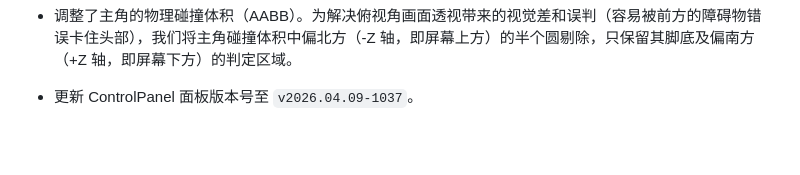
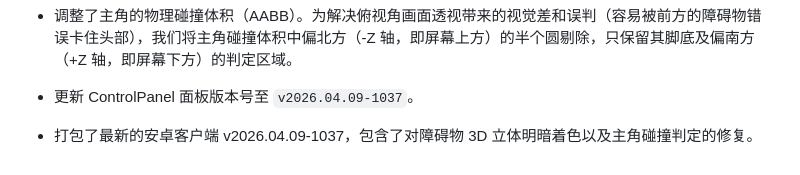
Before and after one commit to 2927765864/ArrowProjectTest, a Markdown page: WORKLOG.md, the part around the change. Drawn GitHub-style.

Commit message:
chore: build android apk v2026.04.09-1037 with fixed collision and obstacle shading

```diff
--- a/WORKLOG.md
+++ b/WORKLOG.md
@@ -109,3 +109,5 @@
 - 优化障碍物渲染模型，为 `BoxGeometry` 的各个面赋予略有差异亮度的材质数组，解决以往同一纯色材质下导致的“看起来像一个平面正方形”的问题，现在障碍物呈现出了清晰的 3D 立体长方体感。
 - 调整了主角的物理碰撞体积（AABB）。为解决俯视角画面透视带来的视觉差和误判（容易被前方的障碍物错误卡住头部），我们将主角碰撞体积中偏北方（-Z 轴，即屏幕上方）的半个圆剔除，只保留其脚底及偏南方（+Z 轴，即屏幕下方）的判定区域。
 - 更新 ControlPanel 面板版本号至 `v2026.04.09-1037`。
+
+- 打包了最新的安卓客户端 v2026.04.09-1037，包含了对障碍物 3D 立体明暗着色以及主角碰撞判定的修复。
```
